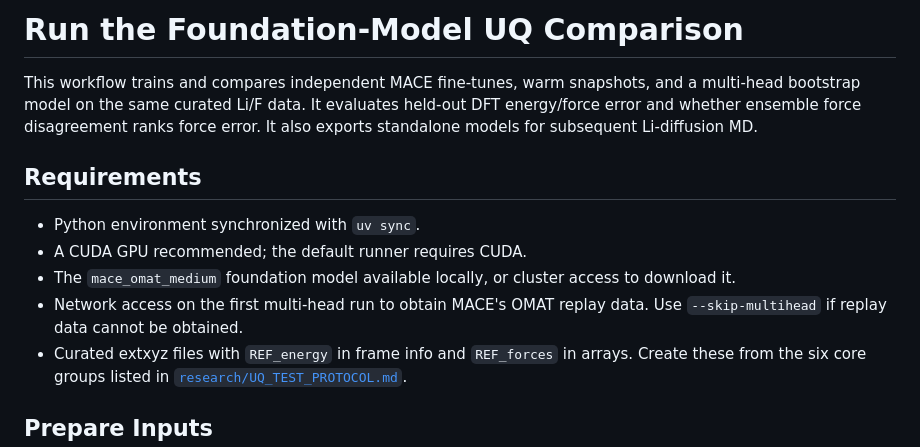
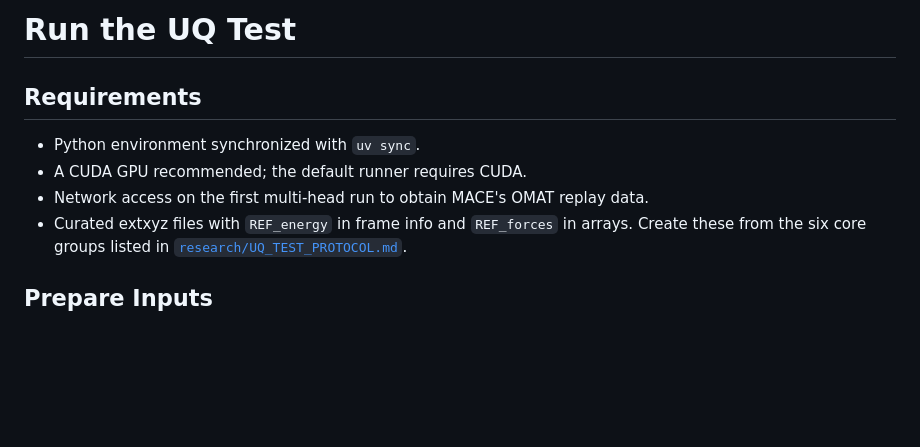
Before and after one commit to jorgemunozl/mlpdft, a Markdown page: assets/runs/run_uq_test.md, the part around the change. Drawn GitHub-style; blank space fills up the shorter version.

```diff
--- a/assets/runs/run_uq_test.md
+++ b/assets/runs/run_uq_test.md
@@ -1,18 +1,11 @@
-# Run the Foundation-Model UQ Comparison
-
-This workflow trains and compares independent MACE fine-tunes, warm snapshots,
-and a multi-head bootstrap model on the same curated Li/F data. It evaluates
-held-out DFT energy/force error and whether ensemble force disagreement ranks
-force error. It also exports standalone models for subsequent Li-diffusion MD.
+# Run the UQ Test
 
 ## Requirements
 
 - Python environment synchronized with `uv sync`.
 - A CUDA GPU recommended; the default runner requires CUDA.
-- The `mace_omat_medium` foundation model available locally, or cluster access
-  to download it.
 - Network access on the first multi-head run to obtain MACE's OMAT replay
-  data. Use `--skip-multihead` if replay data cannot be obtained.
+  data.
 - Curated extxyz files with `REF_energy` in frame info and `REF_forces` in
   arrays. Create these from the six core groups listed in
   [`research/UQ_TEST_PROTOCOL.md`](../research/UQ_TEST_PROTOCOL.md).
```
Also changed, not shown: assets/research/DESCRIPTION.md (renamed from DESCRIPTION.md).
